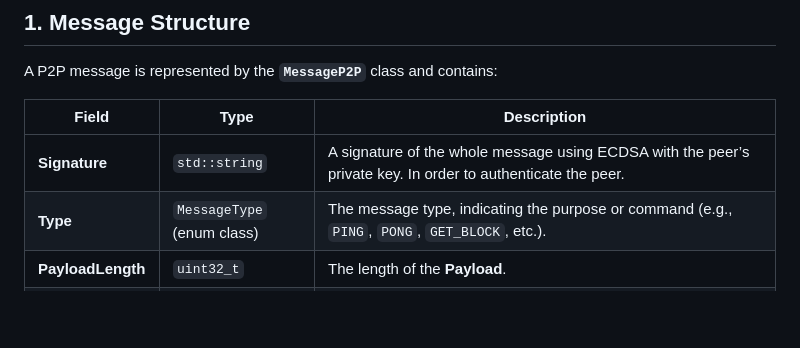
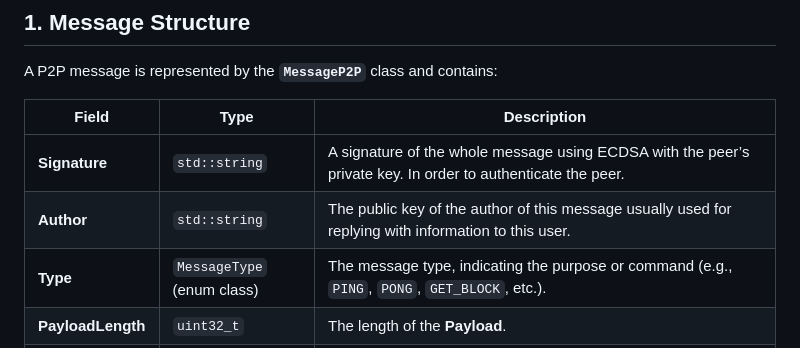
Before and after one commit to ofeking673/OnyxCoin, a Markdown page: P2P_Messages_Documentation.md, the part around the change. Drawn GitHub-style; blank space fills up the shorter version.

```diff
--- a/P2P_Messages_Documentation.md
+++ b/P2P_Messages_Documentation.md
@@ -12,6 +12,7 @@ A P2P message is represented by the **`MessageP2P`** class and contains:
 | Field             | Type                          | Description                                                                                                     |
 |-------------------|-------------------------------|-----------------------------------------------------------------------------------------------------------------|
 | **Signature**     | `std::string`                 | A signature of the whole message using ECDSA with the peer’s private key. In order to authenticate the peer.    |
+| **Author**        | `std::string`                 | The public key of the author of this message usually used for replying with information to this user.|
 | **Type**          | `MessageType` (enum class)    | The message type, indicating the purpose or command (e.g., `PING`, `PONG`, `GET_BLOCK`, etc.).                  |
 | **PayloadLength** | `uint32_t`                    | The length of the **Payload**.                                                                                 |
 | **Payload**       | `std::string`                 | The message-specific data. Once deserialized, it may be interpreted as transaction data, block data, inventory data, etc., depending on the message type. |
```
